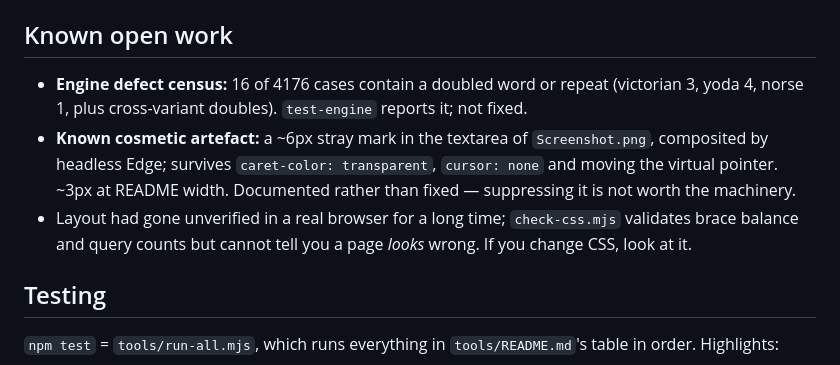
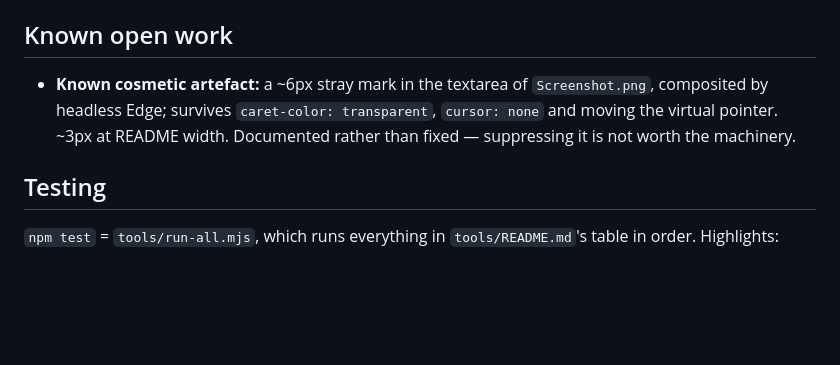
Before and after one commit to Cuber7649/shakespeare-repriser, a Markdown page: AGENTS.md, the part around the change. Rendered like a GitHub page; blank space fills up the shorter version.

Commit message:
Update AGENTS.md: mark engine defect census resolved
test-engine.mjs now reports defects 2 -> 0 (new engine has zero
defects), and browser-journeys.mjs provides real-browser coverage via
headless Edge. Remove both resolved items from Known open work.

```diff
--- a/AGENTS.md
+++ b/AGENTS.md
@@ -138,17 +138,11 @@ obvious from a diff and was settled deliberately:
 
 ## Known open work
 
-- **Engine defect census:** 16 of 4176 cases contain a doubled word or
-  repeat (victorian 3, yoda 4, norse 1, plus cross-variant doubles).
-  `test-engine` reports it; not fixed.
 - **Known cosmetic artefact:** a ~6px stray mark in the textarea of
   `Screenshot.png`, composited by headless Edge; survives
   `caret-color: transparent`, `cursor: none` and moving the virtual pointer.
   ~3px at README width. Documented rather than fixed — suppressing it is not
   worth the machinery.
-- Layout had gone unverified in a real browser for a long time;
-  `check-css.mjs` validates brace balance and query counts but cannot tell you
-  a page *looks* wrong. If you change CSS, look at it.
 
 ## Testing
 
```
